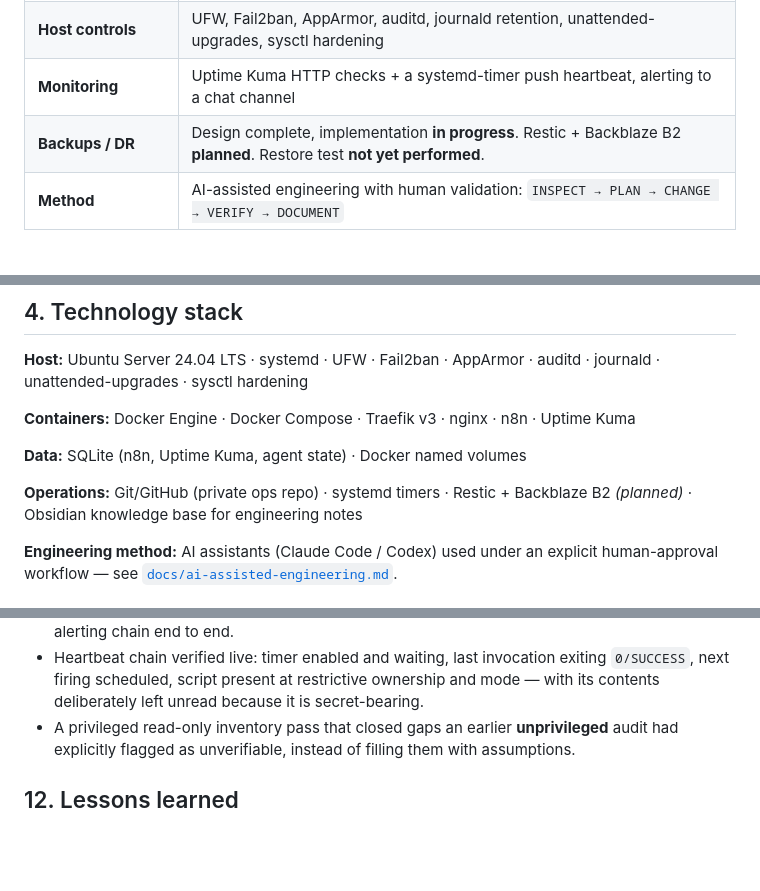
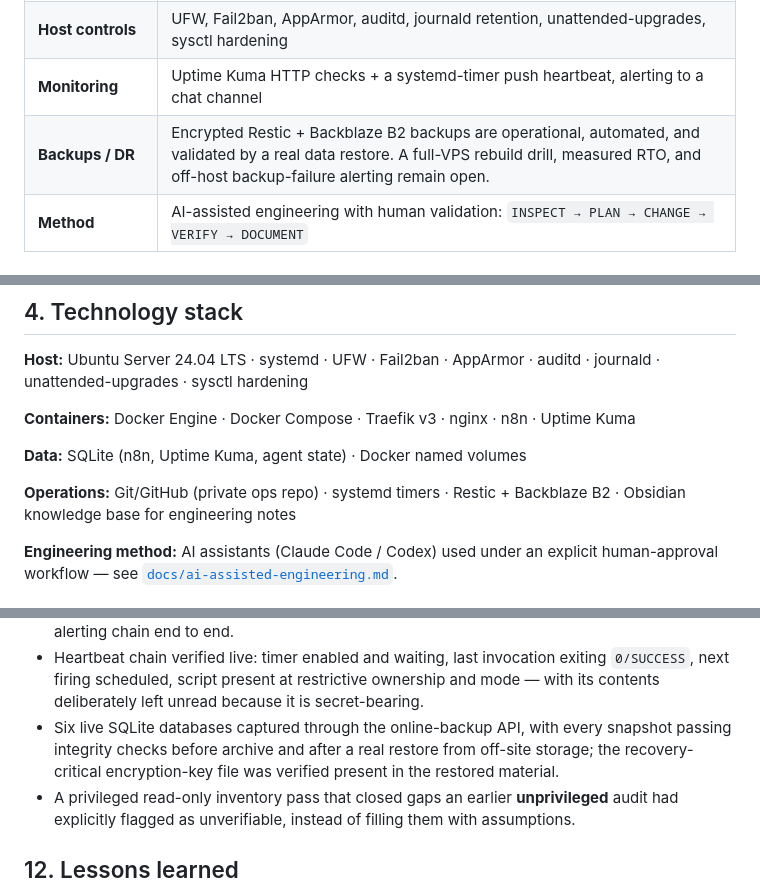
Before and after one commit to 92pablocosta/vps-public-portfolio, a Markdown page: README.md, 3 parts joined by grey strips. GitHub-like rendering; blank space fills up the shorter version.

```diff
--- a/README.md
+++ b/README.md
@@ -28,7 +28,7 @@ Disaster Recovery and encrypted backup design.
 | **Public attack surface** | TCP 22, 80, 443 only. No application port is published on the host. |
 | **Host controls** | UFW, Fail2ban, AppArmor, auditd, journald retention, unattended-upgrades, sysctl hardening |
 | **Monitoring** | Uptime Kuma HTTP checks + a systemd-timer push heartbeat, alerting to a chat channel |
-| **Backups / DR** | Design complete, implementation **in progress**. Restic + Backblaze B2 **planned**. Restore test **not yet performed**. |
+| **Backups / DR** | Encrypted Restic + Backblaze B2 backups are operational, automated, and validated by a real data restore. A full-VPS rebuild drill, measured RTO, and off-host backup-failure alerting remain open. |
 | **Method** | AI-assisted engineering with human validation: `INSPECT → PLAN → CHANGE → VERIFY → DOCUMENT` |
 
 ### Public site source
@@ -128,7 +128,7 @@ Uptime Kuma
 **Data:** SQLite (n8n, Uptime Kuma, agent state) · Docker named volumes
 
 **Operations:** Git/GitHub (private ops repo) · systemd timers · Restic +
-Backblaze B2 *(planned)* · Obsidian knowledge base for engineering notes
+Backblaze B2 · Obsidian knowledge base for engineering notes
 
 **Engineering method:** AI assistants (Claude Code / Codex) used under an
 explicit human-approval workflow — see
@@ -365,6 +376,10 @@ configured:
   exiting `0/SUCCESS`, next firing scheduled, script present at restrictive
   ownership and mode — with its contents deliberately left unread because it is
   secret-bearing.
+- Six live SQLite databases captured through the online-backup API, with every
+  snapshot passing integrity checks before archive and after a real restore
+  from off-site storage; the recovery-critical encryption-key file was verified
+  present in the restored material.
 - A privileged read-only inventory pass that closed gaps an earlier
   **unprivileged** audit had explicitly flagged as unverifiable, instead of
   filling them with assumptions.
```
Also changed, not shown: other parts of README.md (+45 -30 lines).
